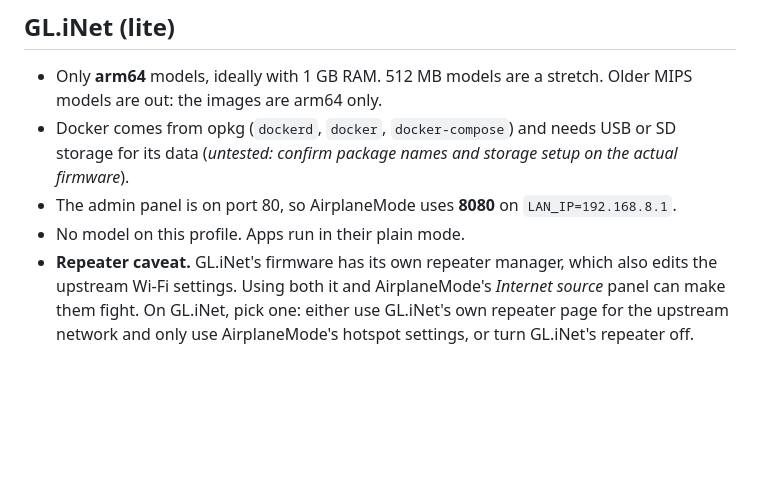
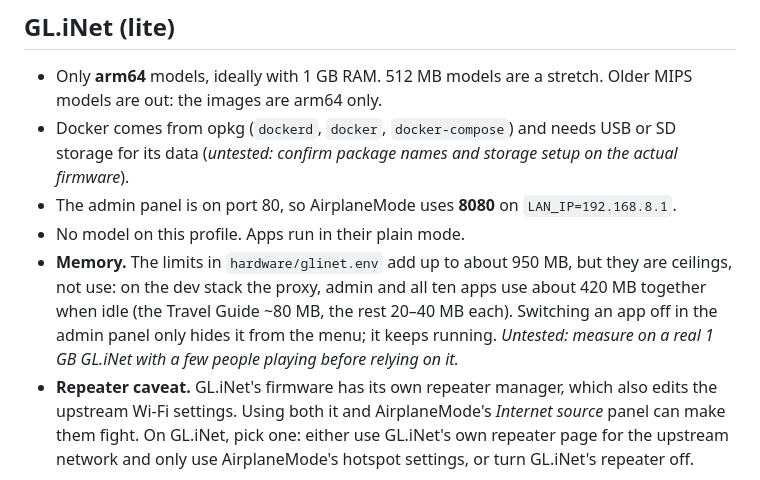
Before and after one commit to jessewolcott/airplanemode, a Markdown page: docs/hardware.md, the part around the change. GitHub-like rendering; blank space fills up the shorter version.

```diff
--- a/docs/hardware.md
+++ b/docs/hardware.md
@@ -50,6 +50,11 @@ from the container. If the admin panel says it can't reach the router's API (*un
   for its data (*untested: confirm package names and storage setup on the actual firmware*).
 - The admin panel is on port 80, so AirplaneMode uses **8080** on `LAN_IP=192.168.8.1`.
 - No model on this profile. Apps run in their plain mode.
+- **Memory.** The limits in `hardware/glinet.env` add up to about 950 MB, but they are ceilings,
+  not use: on the dev stack the proxy, admin and all ten apps use about 420 MB together when
+  idle (the Travel Guide ~80 MB, the rest 20–40 MB each). Switching an app off in the admin
+  panel only hides it from the menu; it keeps running. *Untested: measure on a real 1 GB
+  GL.iNet with a few people playing before relying on it.*
 - **Repeater caveat.** GL.iNet's firmware has its own repeater manager, which also edits the
   upstream Wi-Fi settings. Using both it and AirplaneMode's *Internet source* panel can make
   them fight. On GL.iNet, pick one: either use GL.iNet's own repeater page for the upstream
```
Also changed, not shown: README.md (+14 -4 lines), docs/app-contract.md (+18 -0 lines), docs/screenshots/couch-chat.png (added), docs/screenshots/gatechange-table.png (added), docs/screenshots/landing-online.png.
